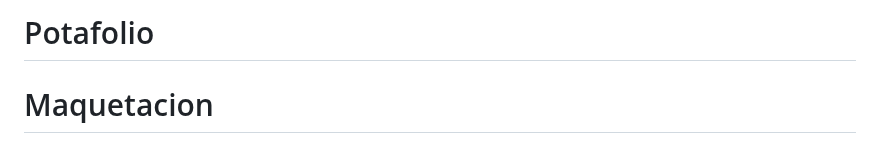
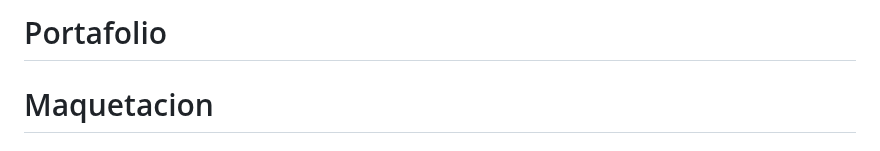
Before and after one commit to ivanapizzo/IvanaPizzo.github.io, a Markdown page: README.md, the part around the change. GitHub-like rendering.

```diff
--- a/README.md
+++ b/README.md
@@ -1,4 +1,4 @@
-# Potafolio
+# Portafolio
 
 # Maquetacion
 
```
